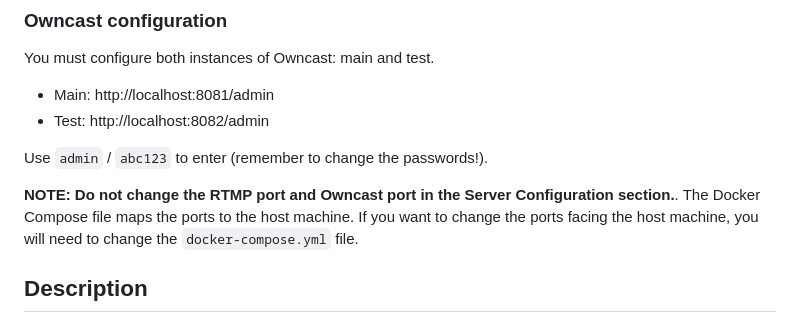
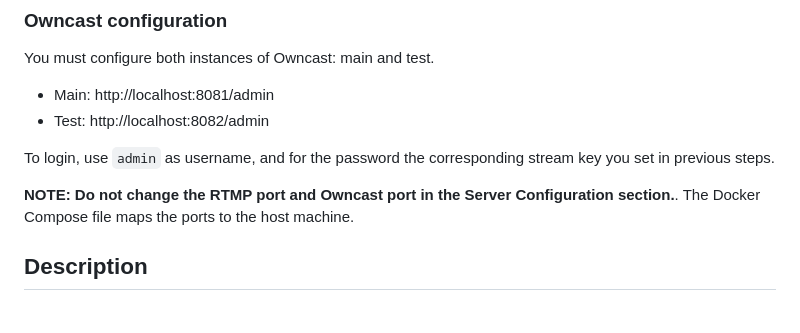
Before and after one commit to EulerRoom/eulerroom-live, a Markdown page: README.md, the part around the change. Drawn GitHub-style.

Commit message:
docs: Update README

```diff
--- a/README.md
+++ b/README.md
@@ -128,12 +128,12 @@ You must configure both instances of Owncast: main and test.
 * Main: http://localhost:8081/admin
 * Test: http://localhost:8082/admin
 
-Use `admin` / `abc123` to enter (remember to change the passwords!).
+To login, use `admin` as username, and for the password the corresponding
+stream key you set in previous steps.
 
-**NOTE: Do not change the RTMP port and Owncast port in the Server Configuration
-section.**.  The Docker Compose file maps the ports to the host machine. If you
-want to change the ports facing the host machine, you will need to change the
-`docker-compose.yml` file.
+**NOTE: Do not change the RTMP port and Owncast port in the Server
+Configuration section.**.  The Docker Compose file maps the ports to the host
+machine.
 
 ## Description
 
```
